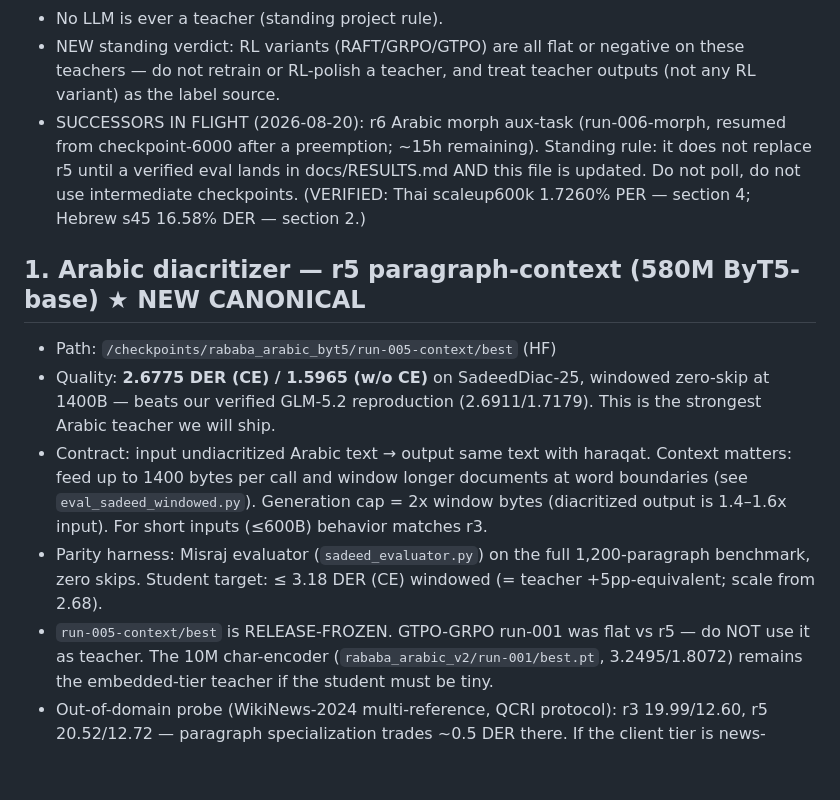
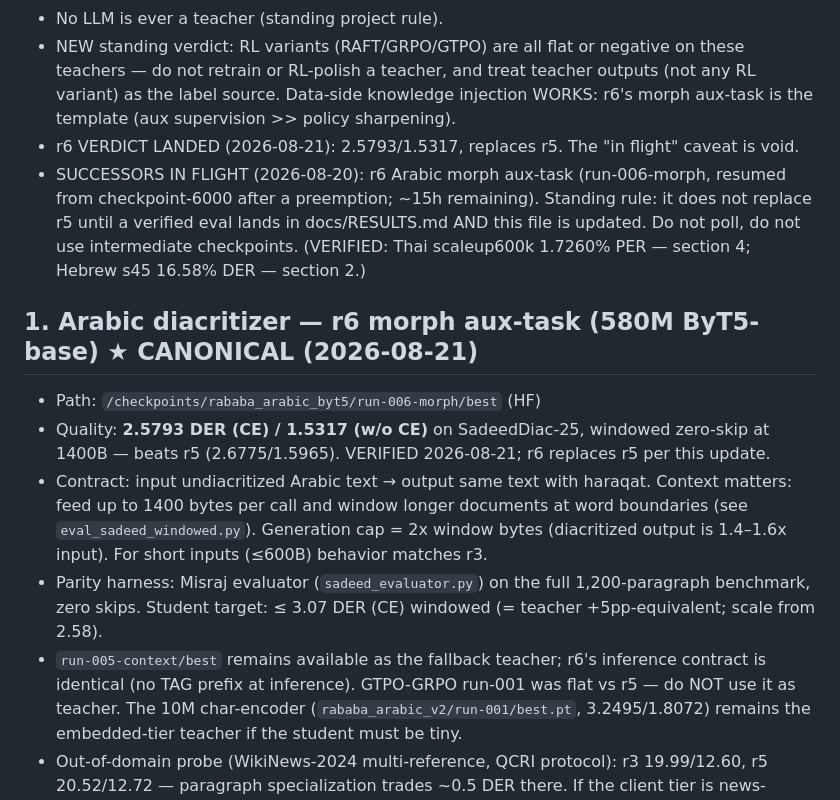
Before and after one commit to interscript/rababa, a Markdown page: docs/DISTILL-SOURCE-PROMPT.md, the part around the change. Rendered like a GitHub page; blank space fills up the shorter version.

Commit message:
docs: distill manifest — r6 is the canonical Arabic teacher

```diff
--- a/docs/DISTILL-SOURCE-PROMPT.md
+++ b/docs/DISTILL-SOURCE-PROMPT.md
@@ -15,6 +15,10 @@ General rules (unchanged):
 - NEW standing verdict: RL variants (RAFT/GRPO/GTPO) are all flat or
   negative on these teachers — do not retrain or RL-polish a teacher,
   and treat teacher outputs (not any RL variant) as the label source.
+  Data-side knowledge injection WORKS: r6's morph aux-task is the
+  template (aux supervision >> policy sharpening).
+- r6 VERDICT LANDED (2026-08-21): 2.5793/1.5317, replaces r5. The
+  "in flight" caveat is void.
 - SUCCESSORS IN FLIGHT (2026-08-20): r6 Arabic morph aux-task
   (run-006-morph, resumed from checkpoint-6000 after a preemption;
   ~15h remaining). Standing rule: it does not replace r5 until a
@@ -23,20 +27,21 @@ General rules (unchanged):
   Thai scaleup600k 1.7260% PER — section 4; Hebrew s45 16.58% DER —
   section 2.)
 
-## 1. Arabic diacritizer — r5 paragraph-context (580M ByT5-base) ★ NEW CANONICAL
-- Path: `/checkpoints/rababa_arabic_byt5/run-005-context/best` (HF)
-- Quality: **2.6775 DER (CE) / 1.5965 (w/o CE)** on SadeedDiac-25,
-  windowed zero-skip at 1400B — beats our verified GLM-5.2 reproduction
-  (2.6911/1.7179). This is the strongest Arabic teacher we will ship.
+## 1. Arabic diacritizer — r6 morph aux-task (580M ByT5-base) ★ CANONICAL (2026-08-21)
+- Path: `/checkpoints/rababa_arabic_byt5/run-006-morph/best` (HF)
+- Quality: **2.5793 DER (CE) / 1.5317 (w/o CE)** on SadeedDiac-25,
+  windowed zero-skip at 1400B — beats r5 (2.6775/1.5965). VERIFIED
+  2026-08-21; r6 replaces r5 per this update.
 - Contract: input undiacritized Arabic text → output same text with
   haraqat. Context matters: feed up to 1400 bytes per call and window
   longer documents at word boundaries (see `eval_sadeed_windowed.py`).
   Generation cap = 2x window bytes (diacritized output is 1.4–1.6x
   input). For short inputs (≤600B) behavior matches r3.
 - Parity harness: Misraj evaluator (`sadeed_evaluator.py`) on the full
-  1,200-paragraph benchmark, zero skips. Student target: ≤ 3.18 DER
-  (CE) windowed (= teacher +5pp-equivalent; scale from 2.68).
-- `run-005-context/best` is RELEASE-FROZEN. GTPO-GRPO run-001 was flat
+  1,200-paragraph benchmark, zero skips. Student target: ≤ 3.07 DER
+  (CE) windowed (= teacher +5pp-equivalent; scale from 2.58).
+- `run-005-context/best` remains available as the fallback teacher;
+  r6's inference contract is identical (no TAG prefix at inference). GTPO-GRPO run-001 was flat
   vs r5 — do NOT use it as teacher. The 10M char-encoder
   (`rababa_arabic_v2/run-001/best.pt`, 3.2495/1.8072) remains the
   embedded-tier teacher if the student must be tiny.
```
